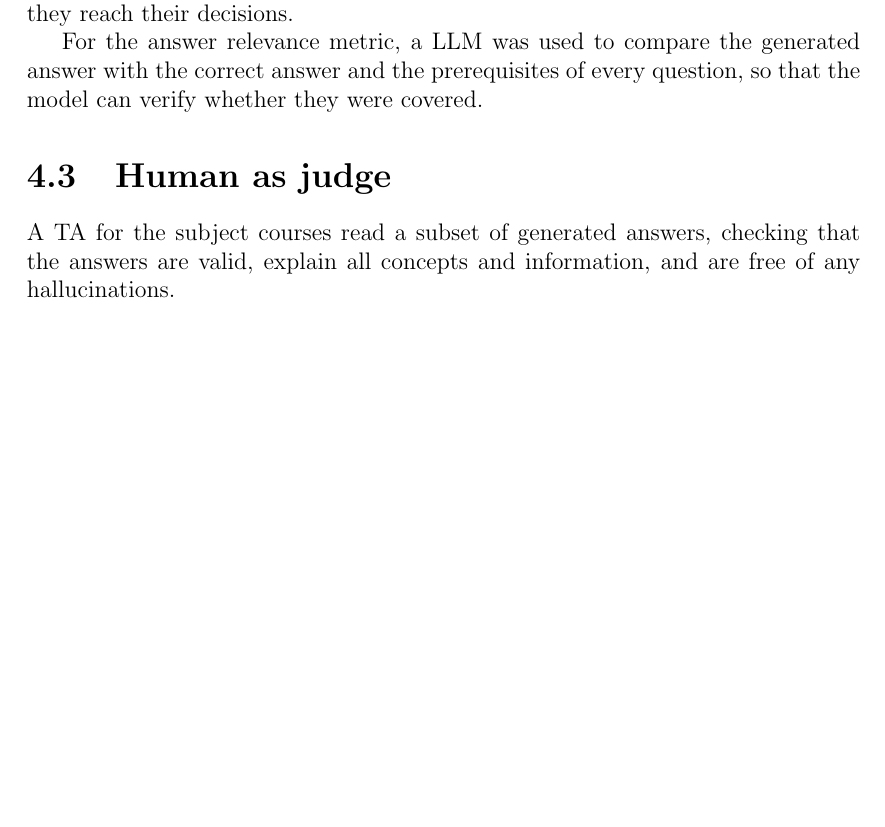
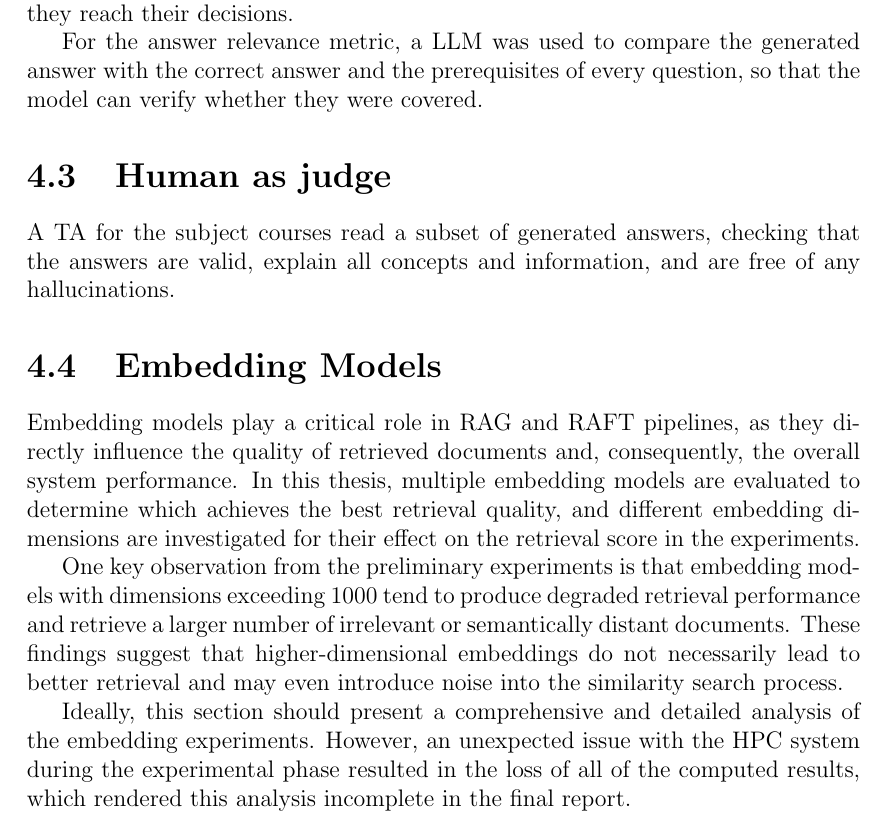
Before and after one commit to behroozbc/payan-naame, a LaTeX thesis (ketabche/main.tex, which reads ketabche/chapters/Evaluation/sections/embbedding.tex): part of page 29 of 37, cut so that both start at the same text, the shorter picture padded with empty space. Compiled offline with pdfLaTeX.

Commit message:
Embedding Models

```diff
--- /dev/null
+++ b/ketabche/chapters/Evaluation/sections/embbedding.tex
@@ -0,0 +1,9 @@
+
+\section{Embedding Models}
+\label{sec:embedding-models}
+
+Embedding models play a critical role in RAG and RAFT pipelines, as they directly influence the quality of retrieved documents and, consequently, the overall system performance. In this thesis, multiple embedding models are evaluated to determine which achieves the best retrieval quality, and different embedding dimensions are investigated for their effect on the retrieval score in the experiments.
+
+One key observation from the preliminary experiments is that embedding models with dimensions exceeding 1000 tend to produce degraded retrieval performance and retrieve a larger number of irrelevant or semantically distant documents. These findings suggest that higher-dimensional embeddings do not necessarily lead to better retrieval and may even introduce noise into the similarity search process.
+
+Ideally, this section should present a comprehensive and detailed analysis of the embedding experiments. However, an unexpected issue with the HPC system during the experimental phase resulted in the loss of all of the computed results, which rendered this analysis incomplete in the final report.
```
Also changed, not shown: ketabche/chapters/Evaluation/main.tex (+1 -0 lines).
